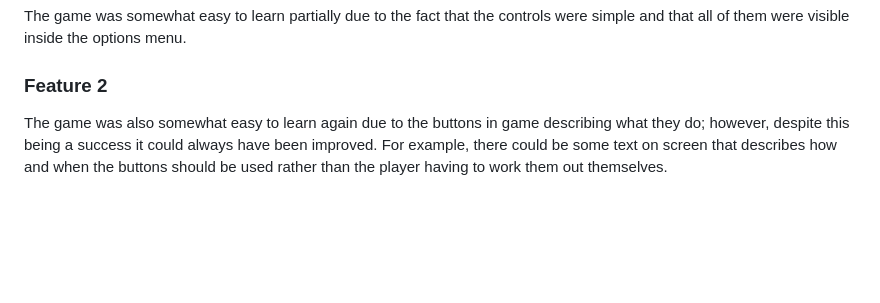
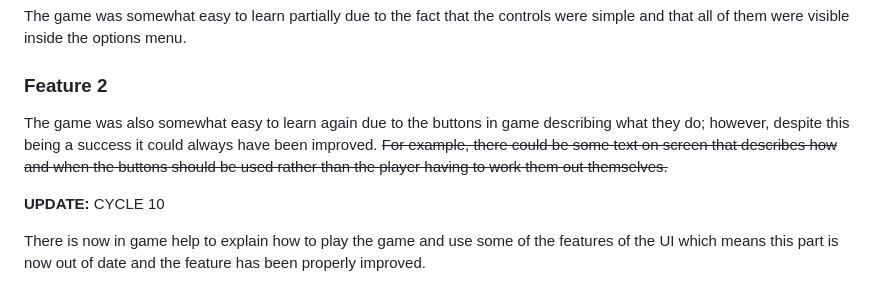
Before and after one commit to Marling-CS-Projects/jack-whatley-alevel-project, a Markdown page: 4-evaluation/4.2-evaluation-of-usability-features.md, the part around the change. Drawn GitHub-style; blank space fills up the shorter version.

```diff
--- a/4-evaluation/4.2-evaluation-of-usability-features.md
+++ b/4-evaluation/4.2-evaluation-of-usability-features.md
@@ -78,4 +78,8 @@ The game was somewhat easy to learn partially due to the fact that the controls
 
 ### Feature 2
 
-The game was also somewhat easy to learn again due to the buttons in game describing what they do; however, despite this being a success it could always have been improved. For example, there could be some text on screen that describes how and when the buttons should be used rather than the player having to work them out themselves.
+The game was also somewhat easy to learn again due to the buttons in game describing what they do; however, despite this being a success it could always have been improved. ~~For example, there could be some text on screen that describes how and when the buttons should be used rather than the player having to work them out themselves.~~
+
+**UPDATE:** CYCLE 10
+
+There is now in game help to explain how to play the game and use some of the features of the UI which means this part is now out of date and the feature has been properly improved.
```
Also changed, not shown: 4-evaluation/4.1-evaluation-of-success-criteria.md (+19 -11 lines).
